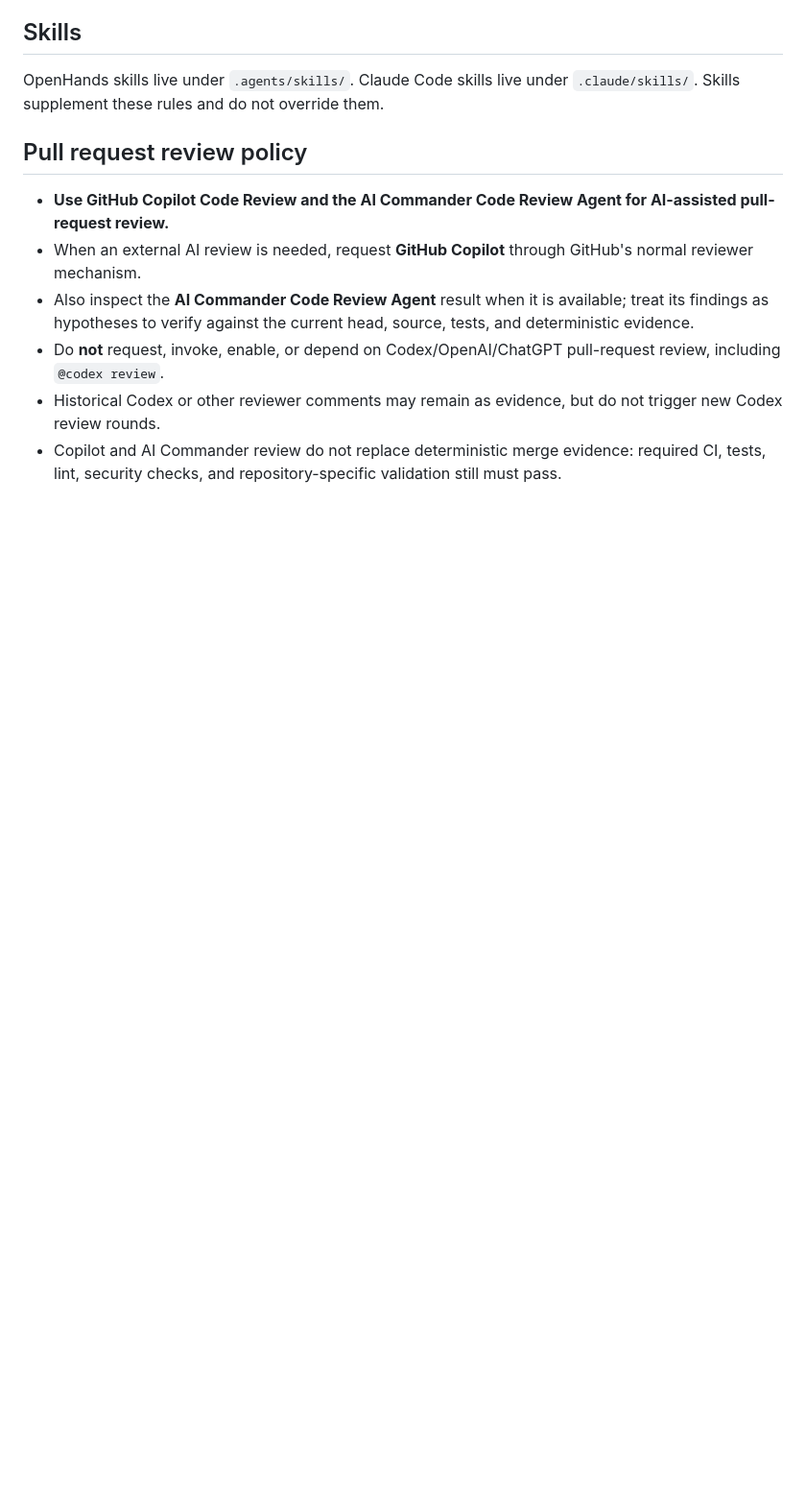
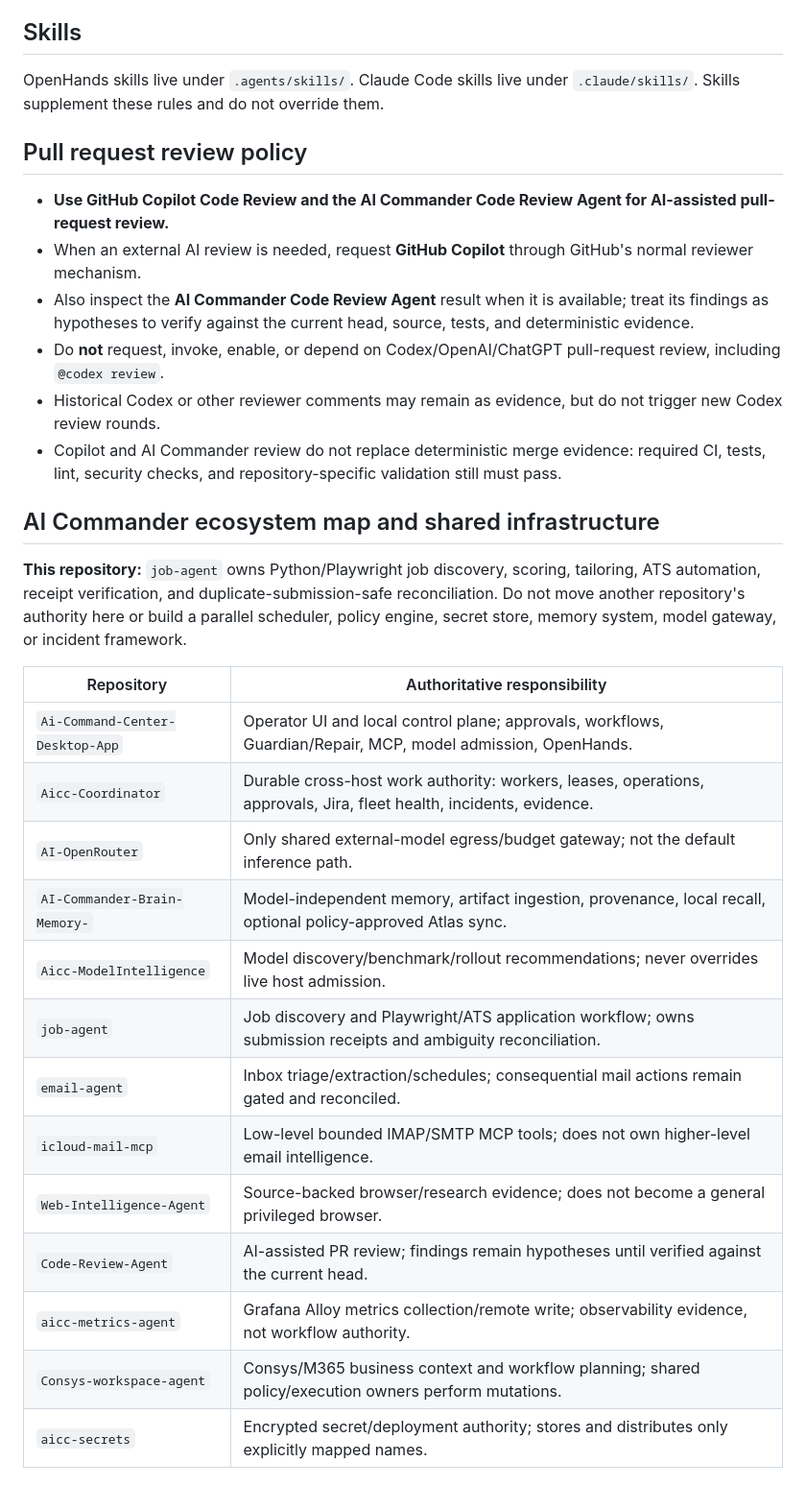
Before and after one commit to nightkiller1977-del/job-agent, a Markdown page: AGENTS.md, the part around one of its changes. Shown at 96% size. Rendered like a GitHub page; blank space fills up the shorter version.

Commit message:
docs: add AI Commander ecosystem and tool guidance

```diff
--- a/AGENTS.md
+++ b/AGENTS.md
@@ -50,3 +50,24 @@ OpenHands skills live under `.agents/skills/`. Claude Code skills live under `.c
 - Do **not** request, invoke, enable, or depend on Codex/OpenAI/ChatGPT pull-request review, including `@codex review`.
 - Historical Codex or other reviewer comments may remain as evidence, but do not trigger new Codex review rounds.
 - Copilot and AI Commander review do not replace deterministic merge evidence: required CI, tests, lint, security checks, and repository-specific validation still must pass.
+
+## AI Commander ecosystem map and shared infrastructure
+
+**This repository:** `job-agent` owns Python/Playwright job discovery, scoring, tailoring, ATS automation, receipt verification, and duplicate-submission-safe reconciliation. Do not move another repository's authority here or build a parallel scheduler, policy engine, secret store, memory system, model gateway, or incident framework.
+
+| Repository | Authoritative responsibility |
+|---|---|
+| `Ai-Command-Center-Desktop-App` | Operator UI and local control plane; approvals, workflows, Guardian/Repair, MCP, model admission, OpenHands. |
+| `Aicc-Coordinator` | Durable cross-host work authority: workers, leases, operations, approvals, Jira, fleet health, incidents, evidence. |
+| `AI-OpenRouter` | Only shared external-model egress/budget gateway; not the default inference path. |
+| `AI-Commander-Brain-Memory-` | Model-independent memory, artifact ingestion, provenance, local recall, optional policy-approved Atlas sync. |
+| `Aicc-ModelIntelligence` | Model discovery/benchmark/rollout recommendations; never overrides live host admission. |
+| `job-agent` | Job discovery and Playwright/ATS application workflow; owns submission receipts and ambiguity reconciliation. |
+| `email-agent` | Inbox triage/extraction/schedules; consequential mail actions remain gated and reconciled. |
+| `icloud-mail-mcp` | Low-level bounded IMAP/SMTP MCP tools; does not own higher-level email intelligence. |
+| `Web-Intelligence-Agent` | Source-backed browser/research evidence; does not become a general privileged browser. |
+| `Code-Review-Agent` | AI-assisted PR review; findings remain hypotheses until verified against the current head. |
+| `aicc-metrics-agent` | Grafana Alloy metrics collection/remote write; observability evidence, not workflow authority. |
+| `Consys-workspace-agent` | Consys/M365 business context and workflow planning; shared policy/execution owners perform mutations. |
+| `aicc-secrets` | Encrypted secret/deployment authority; stores and distributes only explicitly mapped names. |
+
```
Also changed, not shown: other parts of AGENTS.md (+18 -0 lines).
